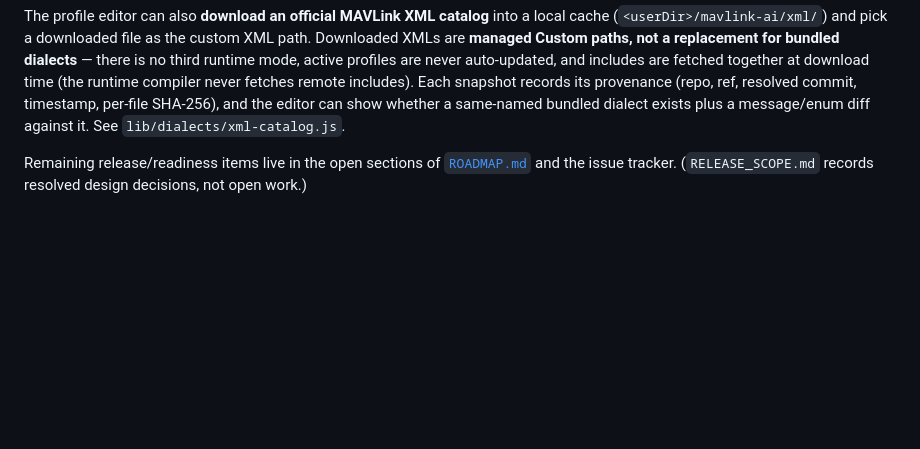
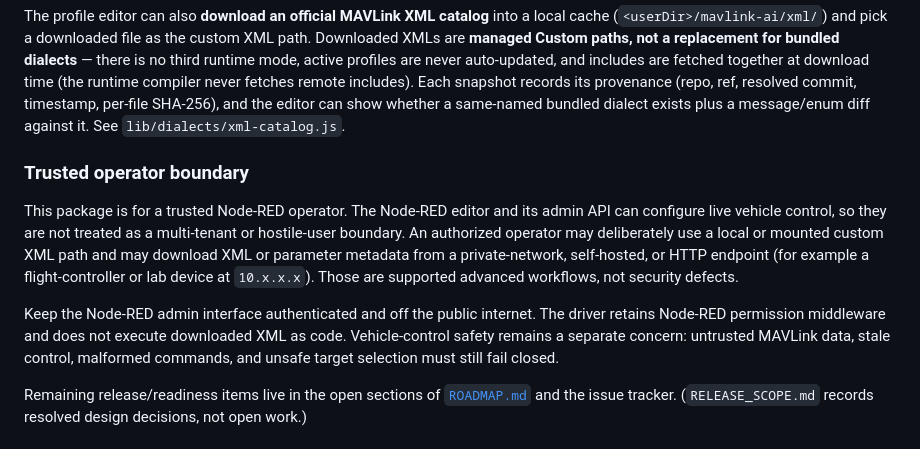
Before and after one commit to cmc0619/node-red-contrib-mavlink-ai, a Markdown page: README.md, the part around the change. GitHub-like rendering; blank space fills up the shorter version.

```diff
--- a/README.md
+++ b/README.md
@@ -37,6 +37,22 @@ runtime compiler never fetches remote includes). Each snapshot records its
 provenance (repo, ref, resolved commit, timestamp, per-file SHA-256), and the
 editor can show whether a same-named bundled dialect exists plus a message/enum
 diff against it. See `lib/dialects/xml-catalog.js`.
+
+### Trusted operator boundary
+
+This package is for a trusted Node-RED operator. The Node-RED editor and its
+admin API can configure live vehicle control, so they are not treated as a
+multi-tenant or hostile-user boundary. An authorized operator may deliberately
+use a local or mounted custom XML path and may download XML or parameter
+metadata from a private-network, self-hosted, or HTTP endpoint (for example a
+flight-controller or lab device at `10.x.x.x`). Those are supported advanced
+workflows, not security defects.
+
+Keep the Node-RED admin interface authenticated and off the public internet.
+The driver retains Node-RED permission middleware and does not execute
+downloaded XML as code. Vehicle-control safety remains a separate concern:
+untrusted MAVLink data, stale control, malformed commands, and unsafe target
+selection must still fail closed.
 
 Remaining release/readiness items live in the open sections of
 [`ROADMAP.md`](ROADMAP.md) and the issue tracker. (`RELEASE_SCOPE.md` records
```
Also changed, not shown: DESIGN.md (+15 -0 lines).
